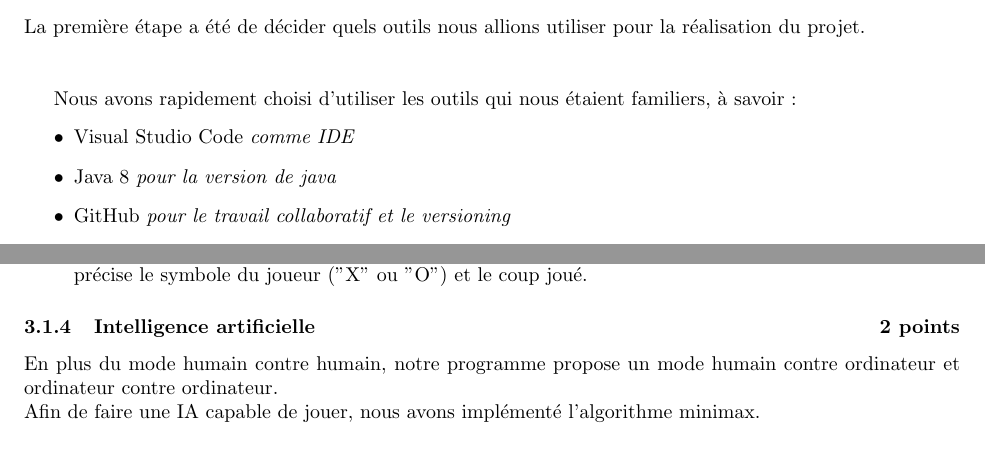
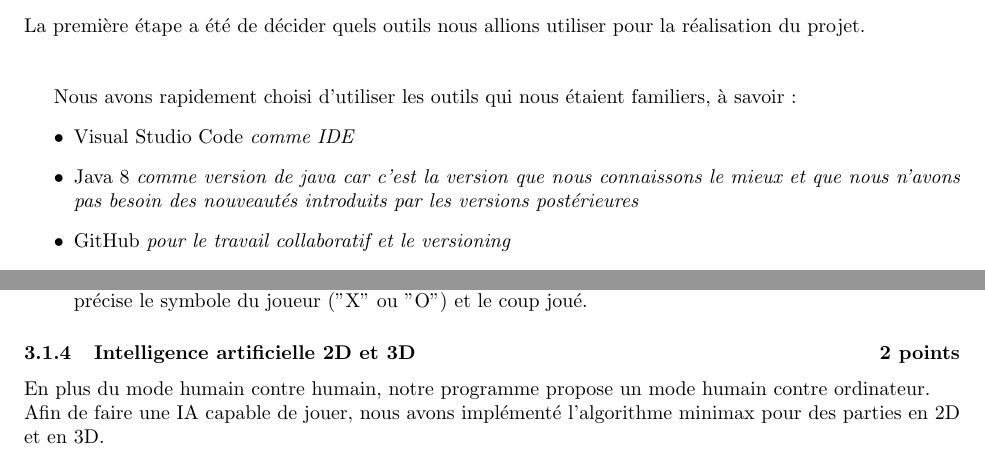
Before and after one commit to AurelienBt/Tic_Tac_Toe_3D, a LaTeX document (Rapport/Rapport.tex): two parts of pages 2 and 4 of 5 before the commit and two parts of pages 2 and 4 of 8 after it, joined at a grey line, cut so that both start at the same text. Compiled offline with pdfLaTeX.

Commit message:
this is the final commit

```diff
--- a/Rapport/Rapport.txt
+++ b/Rapport/Rapport.tex
@@ -41,7 +41,7 @@ Après avoir pris connaissance du sujet, nous avons décidé de mettre en commun
  Nous avons rapidement choisi d'utiliser les outils qui nous étaient familiers, à savoir :
  \begin{itemize}
     \item Visual Studio Code \textit{comme IDE}
-    \item Java 8 \textit{pour la version de java}
+    \item Java 8 \textit{comme version de java car c'est la version que nous connaissons le mieux et que nous n'avons pas besoin des nouveautés introduits par les versions postérieures}
     \item GitHub \textit{pour le travail collaboratif et le versioning}
     \item StarUML \textit{pour créer les diagrammes UML}
 \end{itemize}
@@ -138,9 +138,9 @@ Lors de sa prochaine partie, un message s'affichera lui demandant s'il souhaite
 \end{itemize}
 
 
-\subsubsection{Intelligence artificielle \hfill 2 points}
-En plus du mode humain contre humain, notre programme propose un mode humain contre ordinateur et ordinateur contre ordinateur. \\
-Afin de faire une IA capable de jouer, nous avons implémenté l'algorithme minimax.\\
+\subsubsection{Intelligence artificielle 2D et 3D\hfill 2 points}
+En plus du mode humain contre humain, notre programme propose un mode humain contre ordinateur.\\
+Afin de faire une IA capable de jouer, nous avons implémenté l'algorithme minimax pour des parties en 2D et en 3D.\\
 
 \subsection{Extensions techniques}
 \subsubsection{Compilation automatisée \hfill 1 point}
```
Also changed, not shown: Rapport/Diagramme UML/Diagramme de sequence.png (added), Rapport/Rapport.pdf (added), Rapport/Rapport.tex (13 more changed lines), 2 other files.
